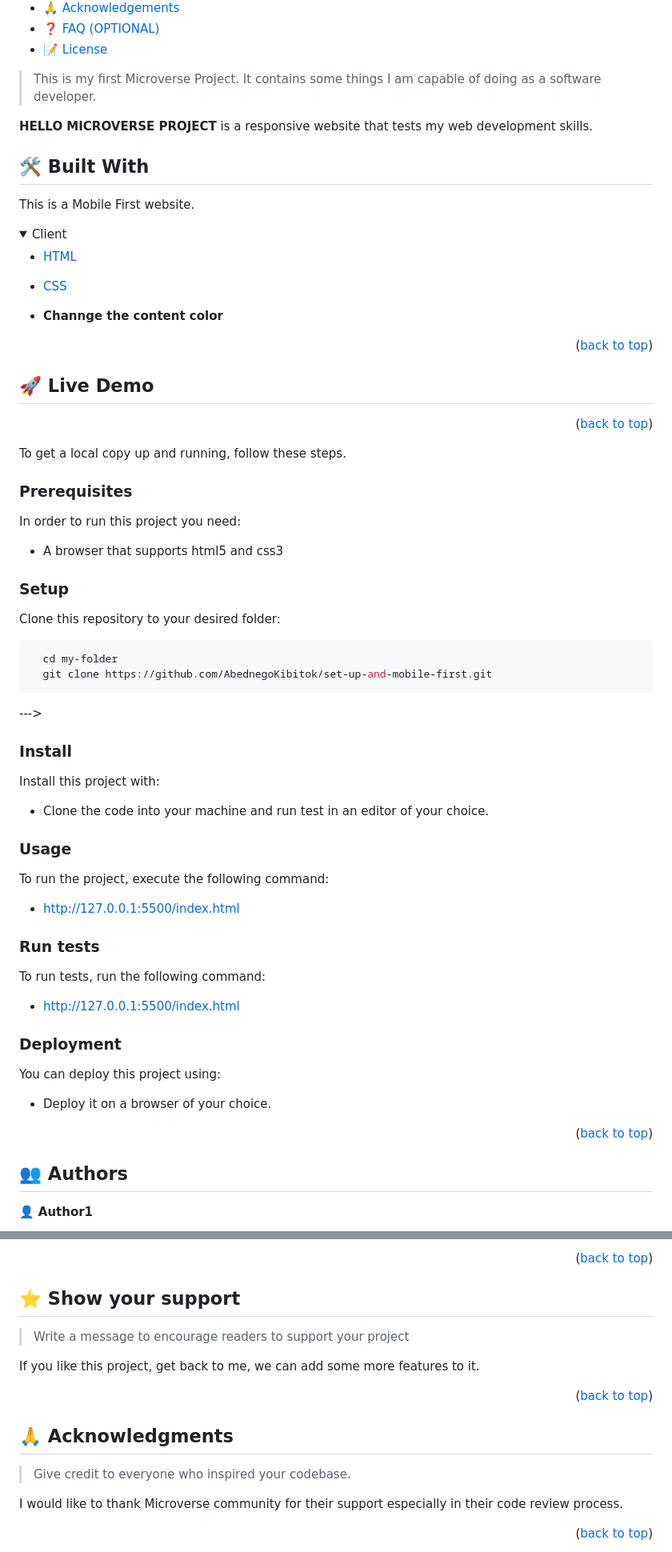
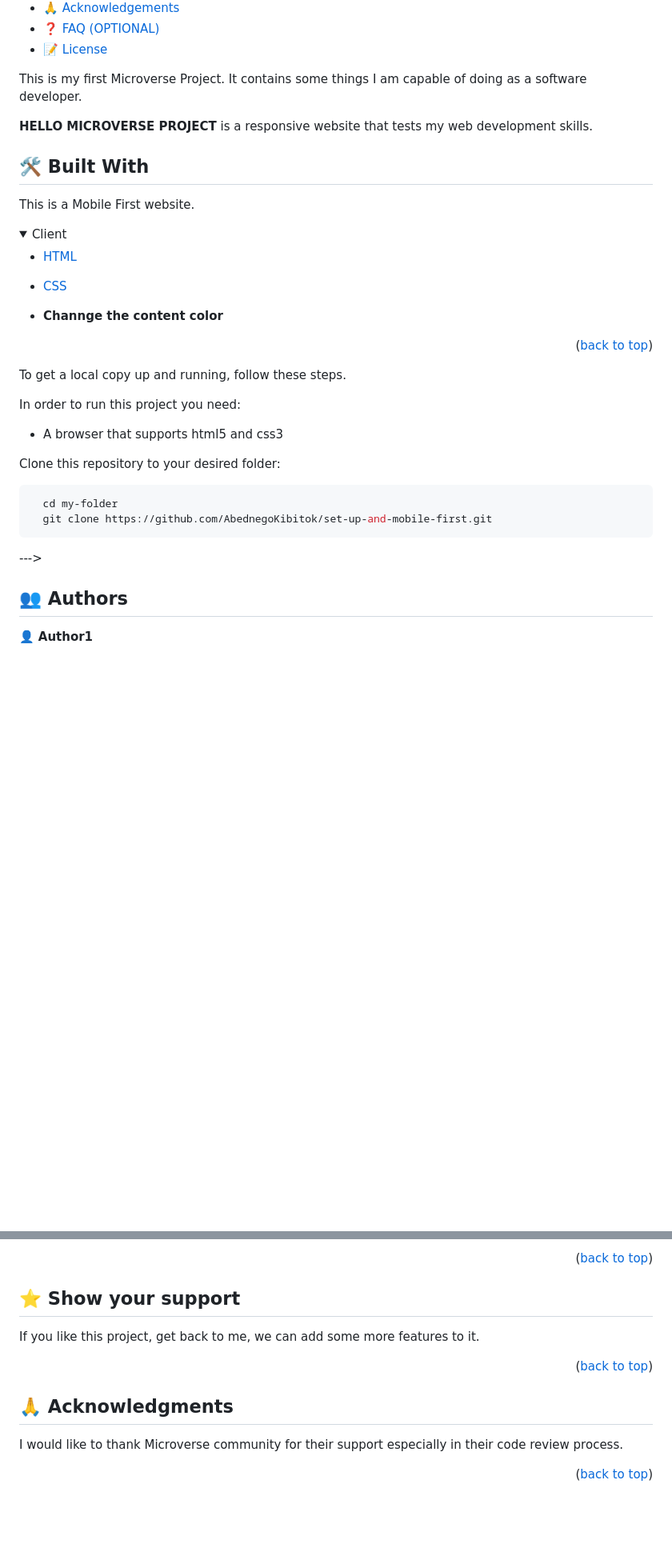
Before and after one commit to AbednegoKibitok/module1microverse, a Markdown page: README.md, 2 parts joined by grey strips. Shown at 80% size. GitHub-like rendering; folded sections open; blank space fills up the shorter version.

````diff
--- a/README.md
+++ b/README.md
@@ -22,7 +22,7 @@
 - [❓ FAQ (OPTIONAL)](#faq)
 - [📝 License](#license)
 
-> This is my first Microverse Project. It contains some things I am capable of doing as a software developer.
+ This is my first Microverse Project. It contains some things I am capable of doing as a software developer.
 
 **HELLO MICROVERSE PROJECT** is a responsive website that tests my web development skills.
 
@@ -45,19 +45,11 @@
 
 <p align="right">(<a href="#readme-top">back to top</a>)</p>
 
-## 🚀 Live Demo <a name="live-demo"></a>
-
-<p align="right">(<a href="#readme-top">back to top</a>)</p>
-
 To get a local copy up and running, follow these steps.
-
-### Prerequisites
 
 In order to run this project you need:
 
 - A browser that supports html5 and css3
-
-### Setup
 
 Clone this repository to your desired folder:
 
@@ -66,32 +58,6 @@ Clone this repository to your desired folder:
   git clone https://github.com/AbednegoKibitok/set-up-and-mobile-first.git
 ```
 --->
-
-### Install
-
-Install this project with:
-
-- Clone the code into your machine and run test in an editor of your choice.
-
-### Usage
-
-To run the project, execute the following command:
-
-- http://127.0.0.1:5500/index.html
-
-### Run tests
-
-To run tests, run the following command:
-
-- http://127.0.0.1:5500/index.html
-
-### Deployment
-
-You can deploy this project using:
-
-- Deploy it on a browser of your choice.
-
-<p align="right">(<a href="#readme-top">back to top</a>)</p>
 
 ## 👥 Authors <a name="authors"></a>
 
@@ -123,15 +89,11 @@ Feel free to check the [issues page](https://github.com/AbednegoKibitok/set-up-a
 
 ## ⭐️ Show your support <a name="support"></a>
 
-> Write a message to encourage readers to support your project
-
 If you like this project, get back to me, we can add some more features to it.
 
 <p align="right">(<a href="#readme-top">back to top</a>)</p>
 
 ## 🙏 Acknowledgments <a name="acknowledgements"></a>
-
-> Give credit to everyone who inspired your codebase.
 
 I would like to thank Microverse community for their support especially in their code review process.
 
````
